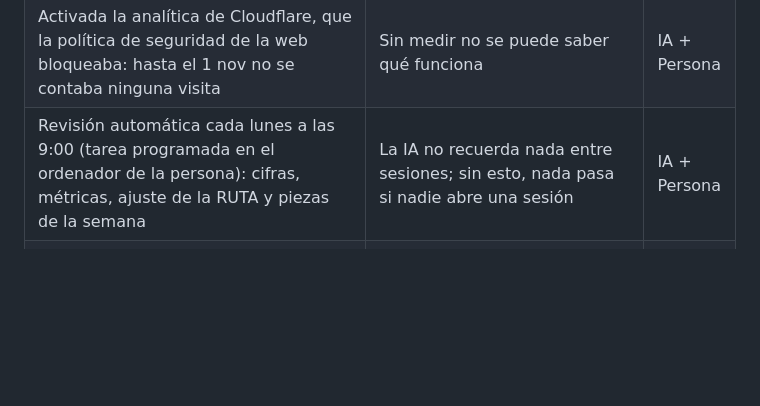
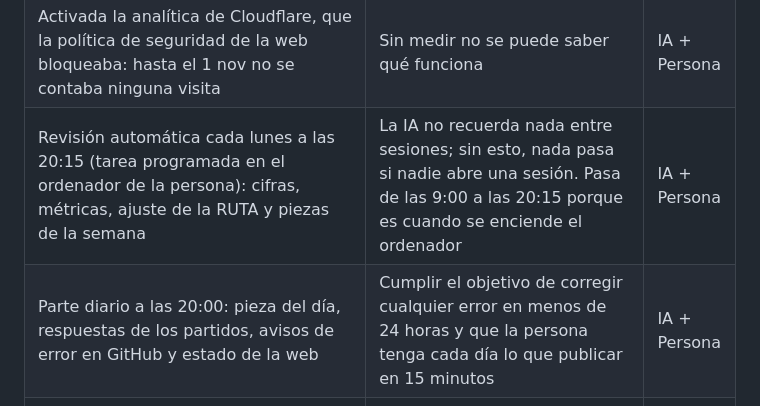
Before and after one commit to democracia-real/proyecto, a Markdown page: DECISIONES.md, the part around the change. Drawn GitHub-style; blank space fills up the shorter version.

Commit message:
Registra el parte diario y el nuevo horario de la revisión semanal
Co-Authored-By: Claude Opus 5.5 <noreply@anthropic.com>

```diff
--- a/DECISIONES.md
+++ b/DECISIONES.md
@@ -32,7 +32,8 @@
 | Abierta la cuenta de TikTok (@democraciareal26) y enlazada en la web | Es el canal con más potencial sin seguidores | Persona |
 | Calendario de una pieza al día hasta el 29N; del plan anterior se descartan las piezas con cifras falsas | `internal/calendario_29N.md` | IA |
 | Activada la analítica de Cloudflare, que la política de seguridad de la web bloqueaba: hasta el 1 nov no se contaba ninguna visita | Sin medir no se puede saber qué funciona | IA + Persona |
-| Revisión automática cada lunes a las 9:00 (tarea programada en el ordenador de la persona): cifras, métricas, ajuste de la RUTA y piezas de la semana | La IA no recuerda nada entre sesiones; sin esto, nada pasa si nadie abre una sesión | IA + Persona |
+| Revisión automática cada lunes a las 20:15 (tarea programada en el ordenador de la persona): cifras, métricas, ajuste de la RUTA y piezas de la semana | La IA no recuerda nada entre sesiones; sin esto, nada pasa si nadie abre una sesión. Pasa de las 9:00 a las 20:15 porque es cuando se enciende el ordenador | IA + Persona |
+| Parte diario a las 20:00: pieza del día, respuestas de los partidos, avisos de error en GitHub y estado de la web | Cumplir el objetivo de corregir cualquier error en menos de 24 horas y que la persona tenga cada día lo que publicar en 15 minutos | IA + Persona |
 | No difundir ni contestar vídeos de líderes de partidos que se presentan el 29N, y quitar a Rubén Gisbert de los contactos prioritarios | Difundir o criticar a un candidato sería hacer campaña; el proyecto necesita la confianza de periodistas y verificadores | IA |
 | Pieza del 17 nov: qué prometen los programas sobre pensiones y si dicen cómo pagarlo | Convierte una opinión («no se va a poder pagar») en una pregunta comprobable igual para todos | IA |
 | Publicar la calculadora del autónomo (cuota de 2026, IRPF y comparación con un asalariado) | Coincide con el simulador de la Seguridad Social en tres tramos; una segunda IA confirmó 8 de 9 cifras. La tarifa plana queda fuera porque la cifra oficial no cuadra | IA + Persona |
```
